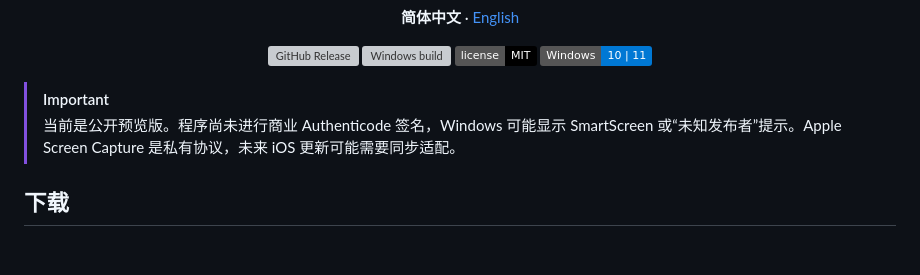
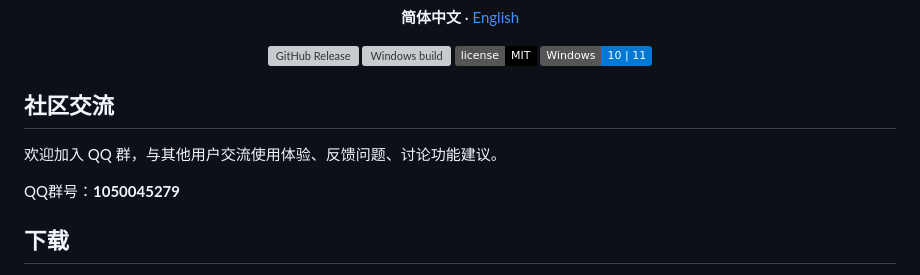
Before and after one commit to RayrenSX/iPhoneMirror, a Markdown page: README.md, the part around the change. Drawn GitHub-style; badges without logos; blank space fills up the shorter version; grey boxes are pictures that could not be loaded.

Commit message:
Add community交流 section to README
Added community communication section with QQ group info.

```diff
--- a/README.md
+++ b/README.md
@@ -18,10 +18,11 @@
   <img alt="Windows 10 and 11 x64" src="https://img.shields.io/badge/Windows-10%20%7C%2011-0078D4">
 </p>
 
-> [!IMPORTANT]
-> 当前是公开预览版。程序尚未进行商业 Authenticode 签名，Windows 可能显示
-> SmartScreen 或“未知发布者”提示。Apple Screen Capture 是私有协议，未来 iOS
-> 更新可能需要同步适配。
+## 社区交流
+
+欢迎加入 QQ 群，与其他用户交流使用体验、反馈问题、讨论功能建议。
+
+QQ群号：**1050045279**
 
 ## 下载
 
```
